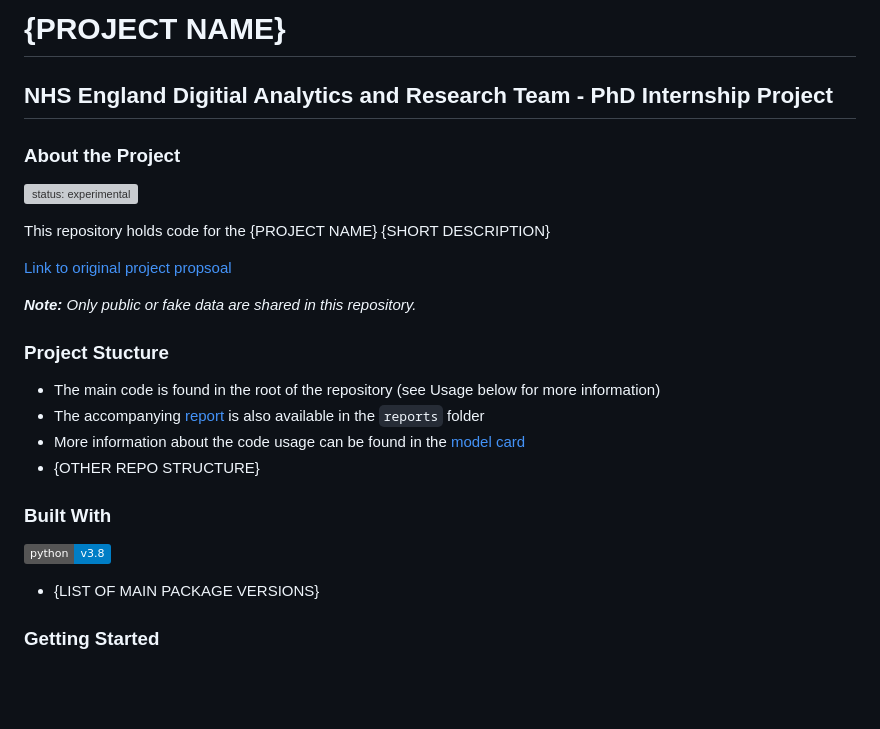
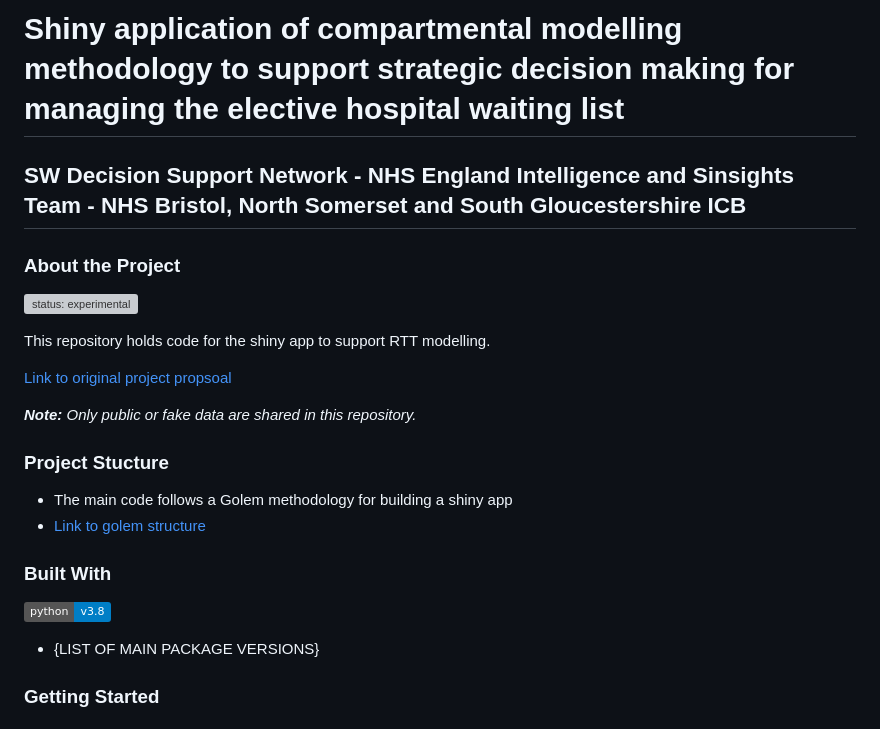
Before and after one commit to nhs-bnssg-analytics/RTT_compartmental_modelling, a Markdown page: README.md, the part around one of its changes. Drawn GitHub-style; badges without logos; blank space fills up the shorter version; grey boxes are pictures that could not be loaded.

```diff
--- a/README.md
+++ b/README.md
@@ -1,11 +1,11 @@
-# {PROJECT NAME}
-## NHS England Digitial Analytics and Research Team - PhD Internship Project
+# Shiny application of compartmental modelling methodology to support strategic decision making for managing the elective hospital waiting list
+## SW Decision Support Network - NHS England Intelligence and Sinsights Team - NHS Bristol, North Somerset and South Gloucestershire ICB
 
 ### About the Project
 
 [![status: experimental](https://github.com/GIScience/badges/raw/master/status/experimental.svg)](https://github.com/GIScience/badges#experimental)
 
-This repository holds code for the {PROJECT NAME} {SHORT DESCRIPTION}
+This repository holds code for the shiny app to support RTT modelling.
 
 [Link to original project propsoal](https://nhsx.github.io/nhsx-internship-projects/)
 
@@ -13,10 +13,8 @@ _**Note:** Only public or fake data are shared in this repository._
 
 ### Project Stucture
 
-- The main code is found in the root of the repository (see Usage below for more information)
-- The accompanying [report](./reports/report.pdf) is also available in the `reports` folder
-- More information about the code usage can be found in the [model card](./model_card.md)
-- {OTHER REPO STRUCTURE}
+- The main code follows a Golem methodology for building a shiny app
+- [Link to golem structure](https://engineering-shiny.org/golem.html)
 
 ### Built With
 
```
Also changed, not shown: other parts of README.md (+1 -1 lines).
